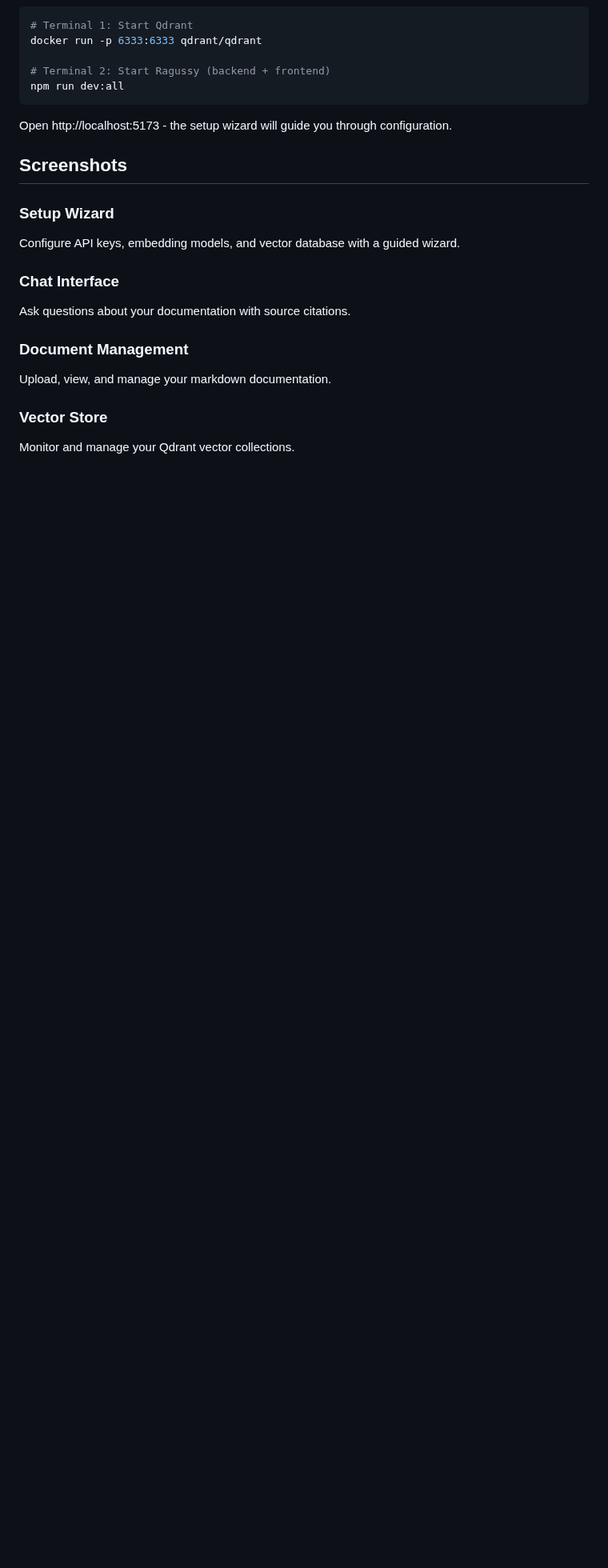
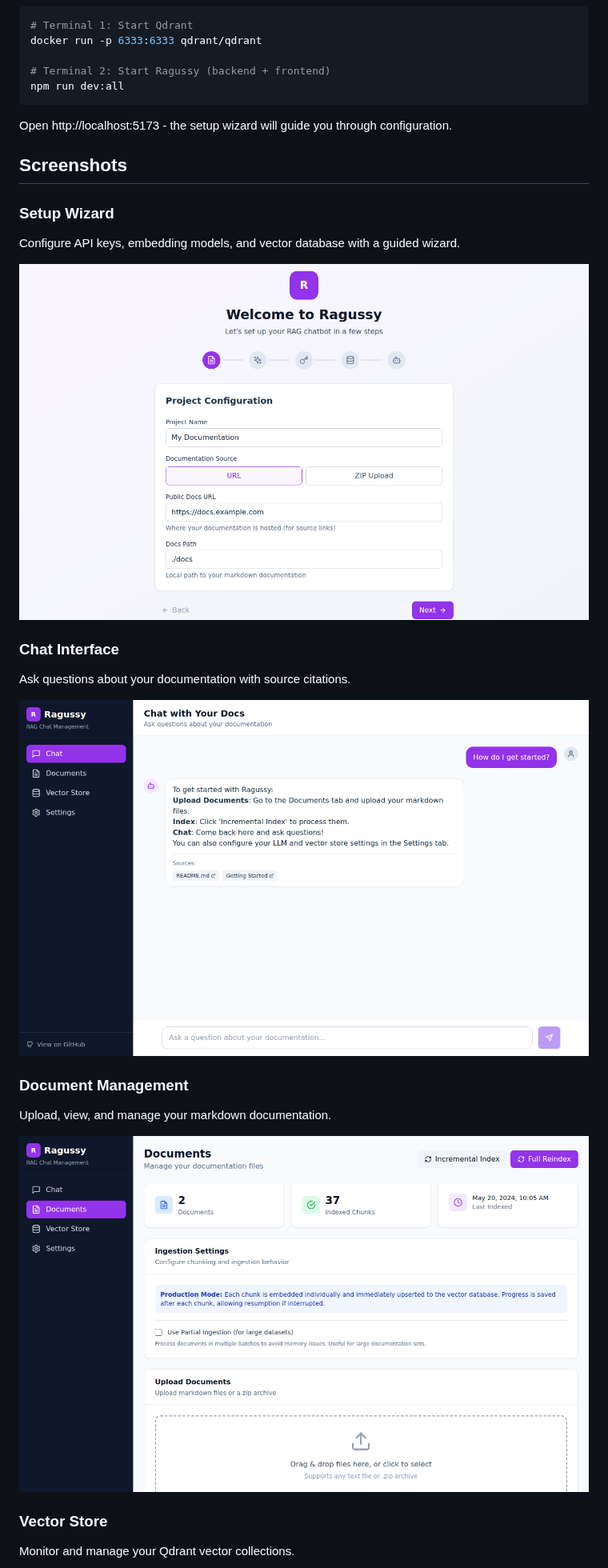
Before and after one commit to mojomast/ragussy, a Markdown page: README.md, the part around one of its changes. Shown at 80% size. Rendered like a GitHub page; pictures changed too: docs/screenshots/chat.png (added), docs/screenshots/documents.png (added), docs/screenshots/setup_wizard.png (added); blank space fills up the shorter version.

Commit message:
docs: add screenshots to README
- Replaced placeholder image with `chat.png`
- Added screenshots for Setup Wizard, Chat, Documents, and Vector Store
- Added screenshot files to `docs/screenshots/`

```diff
--- a/README.md
+++ b/README.md
@@ -65,11 +65,17 @@ Open http://localhost:5173 - the setup wizard will guide you through configurati
 ### Setup Wizard
 Configure API keys, embedding models, and vector database with a guided wizard.
 
+![Setup Wizard](docs/screenshots/setup_wizard.png)
+
 ### Chat Interface
 Ask questions about your documentation with source citations.
+
+![Chat Interface](docs/screenshots/chat.png)
 
 ### Document Management
 Upload, view, and manage your markdown documentation.
 
+![Document Management](docs/screenshots/documents.png)
+
 ### Vector Store
 Monitor and manage your Qdrant vector collections.
```
Also changed, not shown: other parts of README.md (+3 -1 lines), docs/screenshots/vector_store.png (added).
